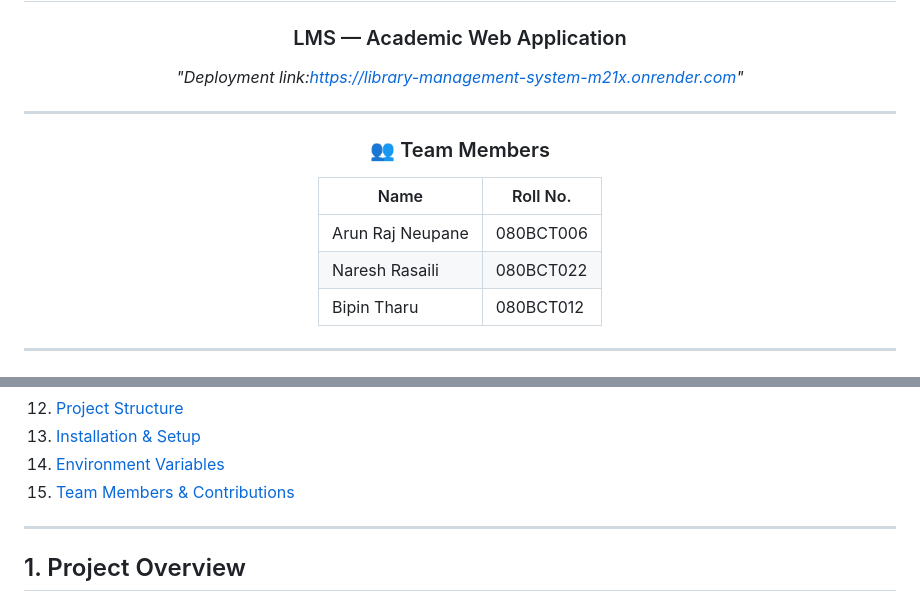
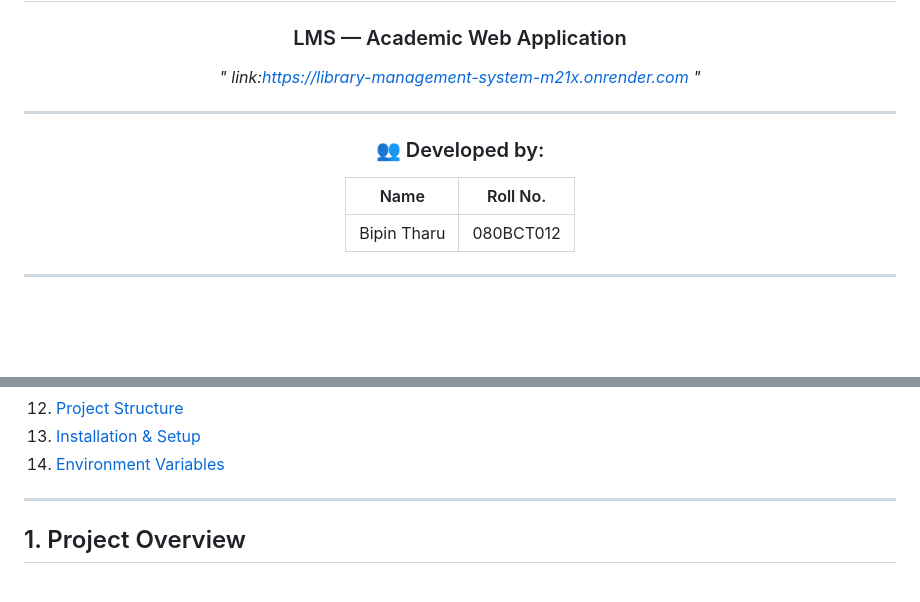
Before and after one commit to Tharu-96/library-management-system, a Markdown page: README.MD, 2 parts joined by grey strips. Rendered like a GitHub page; blank space fills up the shorter version.

Commit message:
Revise README for team and deployment link clarity
Updated team section and deployment link formatting.

```diff
--- a/README.MD
+++ b/README.MD
@@ -4,18 +4,16 @@
 
 ### LMS — Academic Web Application
 
-*"Deployment link:https://library-management-system-m21x.onrender.com"*
+*" link:https://library-management-system-m21x.onrender.com "*
 
 
 
 ---
 
-### 👥 Team Members
+### 👥 Developed by:
 
 | Name | Roll No. |
 |------|----------|
-| Arun Raj Neupane | 080BCT006 |
-| Naresh Rasaili | 080BCT022 |
 | Bipin Tharu | 080BCT012 |
 
 </div>
@@ -48,7 +46,6 @@
 12. [Project Structure](#12-project-structure)
 13. [Installation & Setup](#13-installation--setup)
 14. [Environment Variables](#14-environment-variables)
-15. [Team Members & Contributions](#15-team-members--contributions)
 
 ---
 
```
